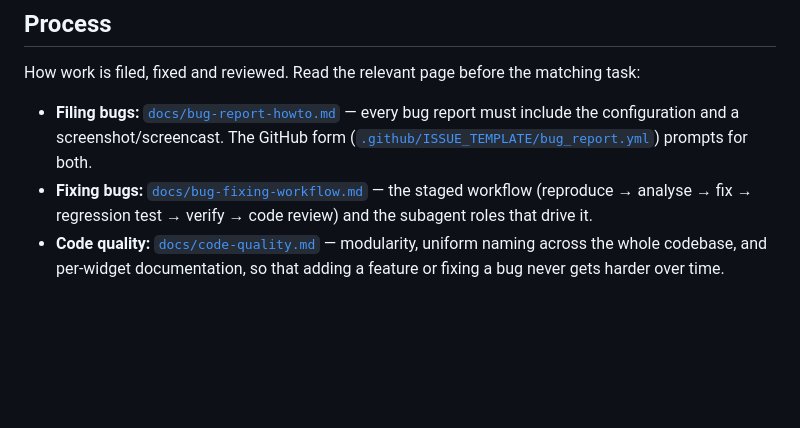
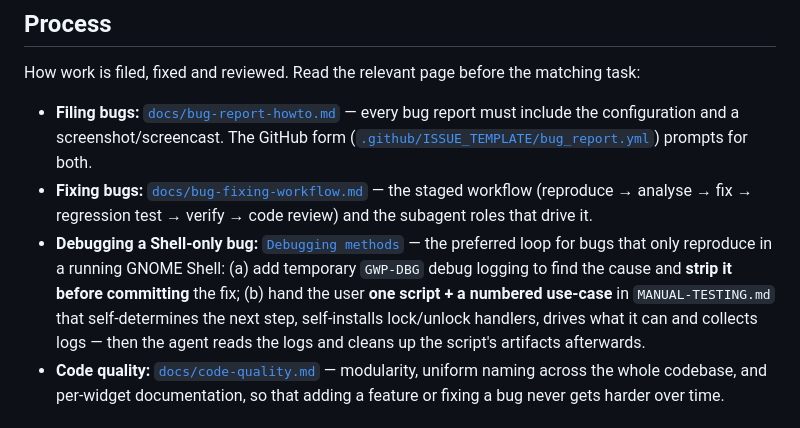
Before and after one commit to mpashka/gnome-widget-panel, a Markdown page: AGENTS.md, the part around the change. Rendered like a GitHub page; blank space fills up the shorter version.

```diff
--- a/AGENTS.md
+++ b/AGENTS.md
@@ -210,6 +210,13 @@ matching task:
 - **Fixing bugs:** [`docs/bug-fixing-workflow.md`](docs/bug-fixing-workflow.md) —
   the staged workflow (reproduce → analyse → fix → regression test → verify →
   code review) and the subagent roles that drive it.
+- **Debugging a Shell-only bug:** [`Debugging methods`](docs/bug-fixing-workflow.md#debugging-methods) —
+  the preferred loop for bugs that only reproduce in a running GNOME Shell:
+  (a) add temporary `GWP-DBG` debug logging to find the cause and **strip it before
+  committing** the fix; (b) hand the user **one script + a numbered use-case** in
+  `MANUAL-TESTING.md` that self-determines the next step, self-installs
+  lock/unlock handlers, drives what it can and collects logs — then the agent
+  reads the logs and cleans up the script's artifacts afterwards.
 - **Code quality:** [`docs/code-quality.md`](docs/code-quality.md) — modularity,
   uniform naming across the whole codebase, and per-widget documentation, so that
   adding a feature or fixing a bug never gets harder over time.
```
Also changed, not shown: docs/bug-fixing-workflow.md (+49 -0 lines).
